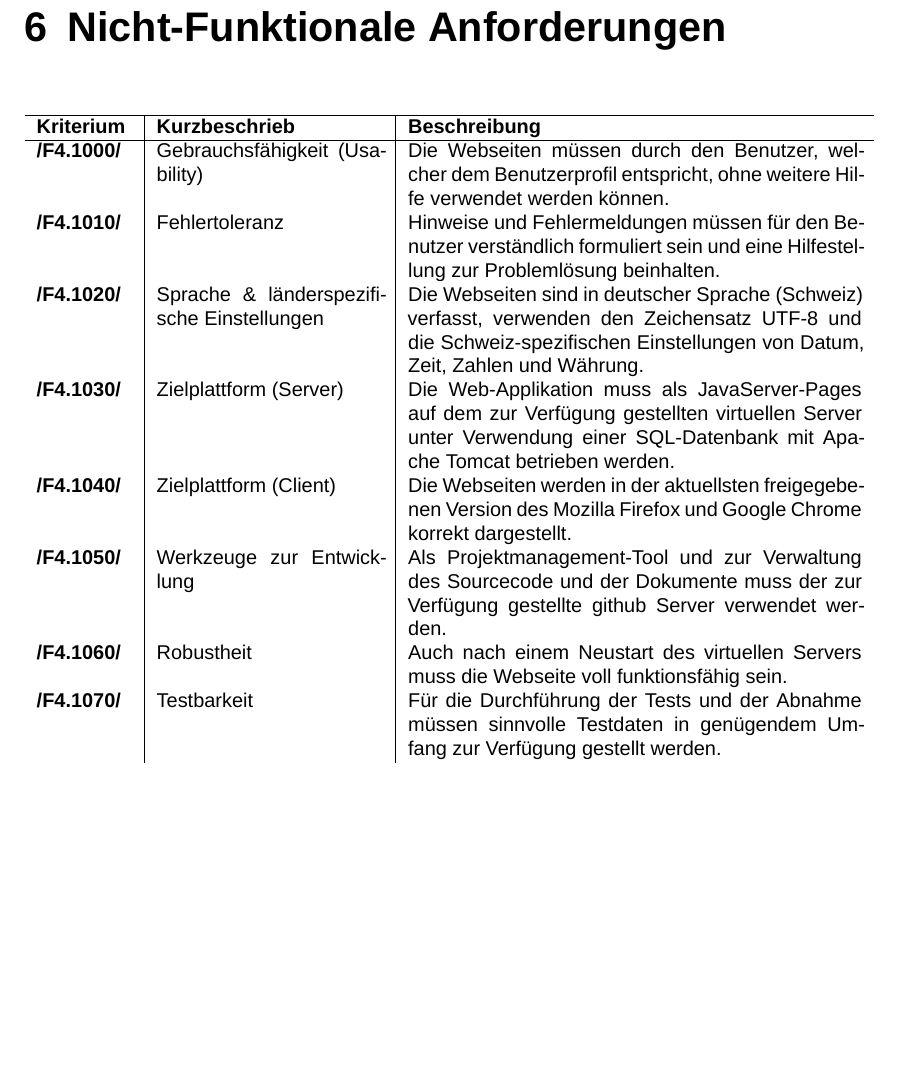
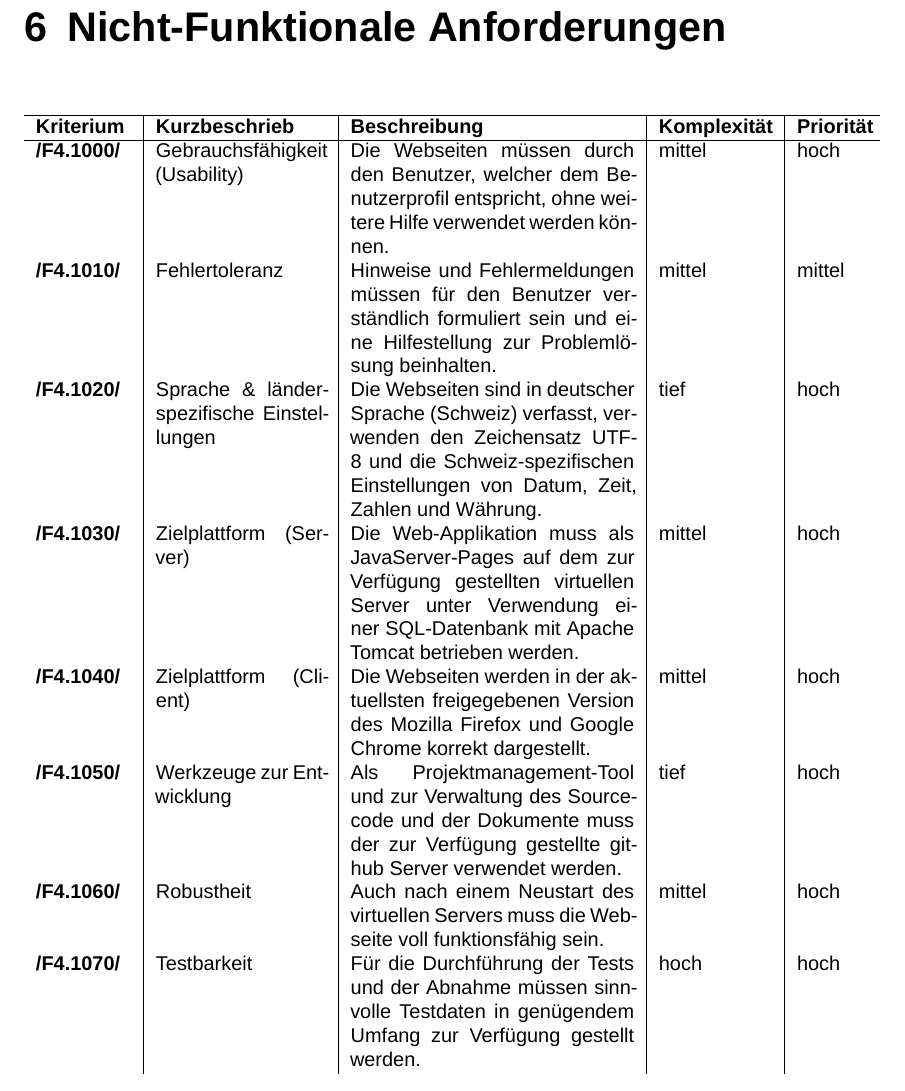
Before and after one commit to raember/Tripod, a LaTeX thesis (documentation/zhawFunctionalSpecificationDocument.tex): part of page 10 of 13, cut so that both start at the same text, the shorter picture padded with empty space. Compiled offline with XeLaTeX; a missing font is replaced by an installed copy or a similar font.

Commit message:
Added complexity and priority to non functional requirements

```diff
--- a/documentation/zhawFunctionalSpecificationDocument.tex
+++ b/documentation/zhawFunctionalSpecificationDocument.tex
@@ -169,16 +169,16 @@ Nun kann auf Knopfdruck die Berechnung gestartet werden. Dabei werden über die
 \end{minipage}
 \chapter{Nicht-Funktionale Anforderungen}\label{chp:NonFunctionalRequirements}
 \begin{table}[ht]\centering
-\begin{tabular}{l|p{4cm}|p{8cm}}\hline
-\textbf{Kriterium} & \textbf{Kurzbeschrieb} & \textbf{Beschreibung}\\\hline
-\R{1000} & Gebrauchsfähigkeit (Usability) & Die Webseiten müssen durch den Benutzer, welcher dem Benutzerprofil entspricht, ohne weitere Hilfe verwendet werden können.\\
-\R{1010} & Fehlertoleranz & Hinweise und Fehlermeldungen müssen für den Benutzer verständlich formuliert sein und eine Hilfestellung zur Problemlösung beinhalten.\\
-\R{1020} & Sprache \& länderspezifische Einstellungen & Die Webseiten sind in deutscher Sprache (Schweiz) verfasst, verwenden den Zeichensatz UTF-8 und die Schweiz-spezifischen Einstellungen von Datum, Zeit, Zahlen und Währung.\\
-\R{1030} & Zielplattform (Server) & Die Web-Applikation muss als JavaServer-Pages auf dem zur Verfügung gestellten virtuellen Server unter Verwendung einer SQL-Datenbank mit Apache Tomcat betrieben werden.\\
-\R{1040} & Zielplattform (Client) & Die Webseiten werden in der aktuellsten freigegebenen Version des Mozilla Firefox und Google Chrome korrekt dargestellt.\\
-\R{1050} & Werkzeuge zur Entwicklung & Als Projektmanagement-Tool und zur Verwaltung des Sourcecode und der Dokumente muss der zur Verfügung gestellte github Server verwendet werden.\\
-\R{1060} & Robustheit & Auch nach einem Neustart des virtuellen Servers muss die Webseite voll funktionsfähig sein.\\
-\R{1070} & Testbarkeit & Für die Durchführung der Tests und der Abnahme müssen sinnvolle Testdaten in genügendem Umfang zur Verfügung gestellt werden.\\
+\begin{tabular}{l|p{3.0cm}|p{5cm}|p{2cm}|p{1.25cm}}\hline
+\textbf{Kriterium} & \textbf{Kurzbeschrieb} & \textbf{Beschreibung} &\textbf{Komplexität} & \textbf{Priorität}\\\hline
+\R{1000} & Gebrauchsfähigkeit (Usability) & Die Webseiten müssen durch den Benutzer, welcher dem Benutzerprofil entspricht, ohne weitere Hilfe verwendet werden können. & mittel & hoch\\
+\R{1010} & Fehlertoleranz & Hinweise und Fehlermeldungen müssen für den Benutzer verständlich formuliert sein und eine Hilfestellung zur Problemlösung beinhalten. & mittel & mittel\\
+\R{1020} & Sprache \& länderspezifische Einstellungen & Die Webseiten sind in deutscher Sprache (Schweiz) verfasst, verwenden den Zeichensatz UTF-8 und die Schweiz-spezifischen Einstellungen von Datum, Zeit, Zahlen und Währung. & tief & hoch\\
+\R{1030} & Zielplattform (Server) & Die Web-Applikation muss als JavaServer-Pages auf dem zur Verfügung gestellten virtuellen Server unter Verwendung einer SQL-Datenbank mit Apache Tomcat betrieben werden. & mittel & hoch\\
+\R{1040} & Zielplattform (Client) & Die Webseiten werden in der aktuellsten freigegebenen Version des Mozilla Firefox und Google Chrome korrekt dargestellt. & mittel & hoch\\
+\R{1050} & Werkzeuge zur Entwicklung & Als Projektmanagement-Tool und zur Verwaltung des Sourcecode und der Dokumente muss der zur Verfügung gestellte github Server verwendet werden. & tief & hoch\\
+\R{1060} & Robustheit & Auch nach einem Neustart des virtuellen Servers muss die Webseite voll funktionsfähig sein. & mittel & hoch\\
+\R{1070} & Testbarkeit & Für die Durchführung der Tests und der Abnahme müssen sinnvolle Testdaten in genügendem Umfang zur Verfügung gestellt werden. & hoch & hoch\\
 \end{tabular}
 \caption{Nicht-Funktionale Anforderungen}\label{tbl:NonFunctionalRequirements}
 \end{table}
```
Also changed, not shown: documentation/zhawFunctionalSpecificationDocument.pdf.
